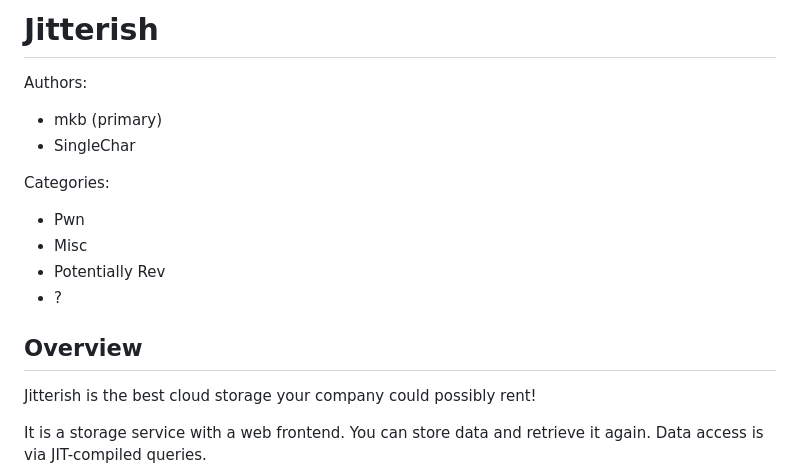
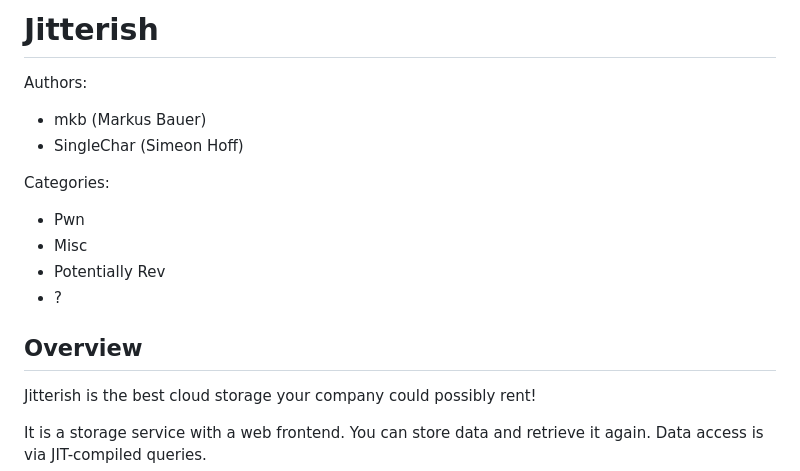
Before and after one commit to itsme-zeix/ecsc2025-service-Jitterish, a Markdown page: README.md, the part around the change printed below. Rendered like a GitHub page.

```diff
--- a/README.md
+++ b/README.md
@@ -1,15 +1,20 @@
-# Jitterish
+Jitterish
+=========
+
 Authors:
-- mkb (primary)
-- SingleChar
+
+- mkb (Markus Bauer)
+- SingleChar (Simeon Hoff)
 
 Categories:
+
 - Pwn
 - Misc
 - Potentially Rev
 - ?
 
-## Overview
+Overview
+--------
 
 Jitterish is the best cloud storage your company could possibly rent!
 
```
Also changed, not shown: other parts of README.md (+136 -22 lines).
